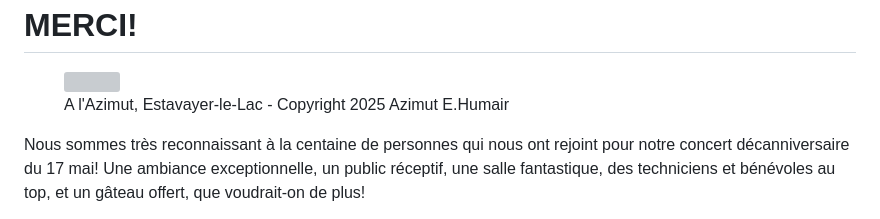
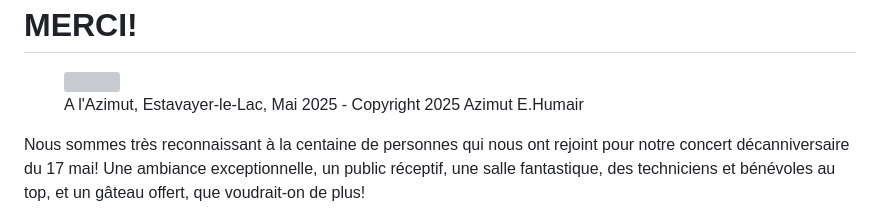
Before and after one commit to bdelacretaz/joyful-buskers-website, a Markdown page: src/index.md, the part around the change. Drawn GitHub-style; grey boxes are pictures that could not be loaded.

Commit message:
mai 2025

```diff
--- a/src/index.md
+++ b/src/index.md
@@ -13,7 +13,7 @@ eleventyExcludeFromCollections: false
 
 <figure>
     <img src="_images/2025/buskers-dix-ans-4-photo-eric-humair.webp">
-    <figcaption>A l'Azimut, Estavayer-le-Lac - Copyright 2025 Azimut E.Humair</figcaption>
+    <figcaption>A l'Azimut, Estavayer-le-Lac, Mai 2025 - Copyright 2025 Azimut E.Humair</figcaption>
 </figure>
 
 Nous sommes très reconnaissant à la centaine  de personnes qui nous ont rejoint pour
```
